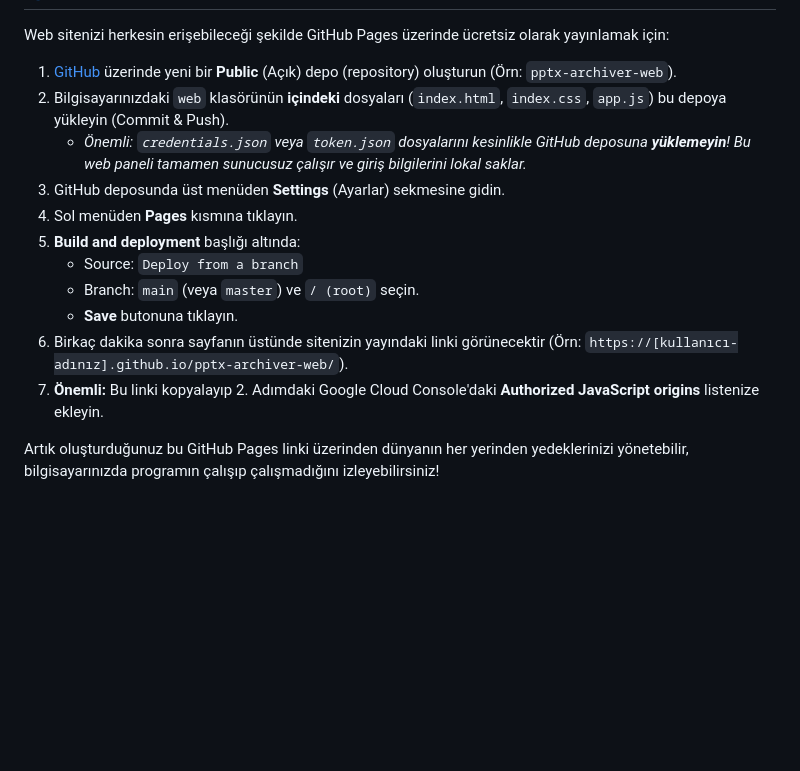
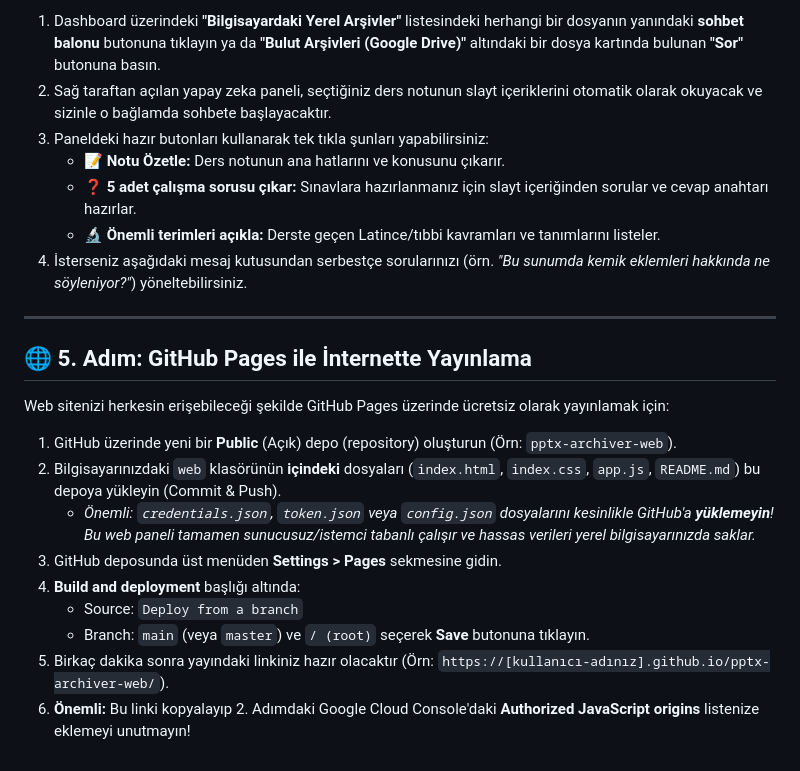
Before and after one commit to MedicalNurse/pptx-archiver-web, a Markdown page: README.md, the part around one of its changes. Drawn GitHub-style; blank space fills up the shorter version.

```diff
--- a/README.md
+++ b/README.md
@@ -39,16 +62,23 @@ Tarayıcının doğrudan ve güvenli bir şekilde Google Drive hesabınıza eri
+1. Dashboard üzerindeki **"Bilgisayardaki Yerel Arşivler"** listesindeki herhangi bir dosyanın yanındaki **sohbet balonu** butonuna tıklayın ya da **"Bulut Arşivleri (Google Drive)"** altındaki bir dosya kartında bulunan **"Sor"** butonuna basın.
+2. Sağ taraftan açılan yapay zeka paneli, seçtiğiniz ders notunun slayt içeriklerini otomatik olarak okuyacak ve sizinle o bağlamda sohbete başlayacaktır.
+3. Paneldeki hazır butonları kullanarak tek tıkla şunları yapabilirsiniz:
+   * 📝 **Notu Özetle:** Ders notunun ana hatlarını ve konusunu çıkarır.
+   * ❓ **5 adet çalışma sorusu çıkar:** Sınavlara hazırlanmanız için slayt içeriğinden sorular ve cevap anahtarı hazırlar.
+   * 🔬 **Önemli terimleri açıkla:** Derste geçen Latince/tıbbi kavramları ve tanımlarını listeler.
+4. İsterseniz aşağıdaki mesaj kutusundan serbestçe sorularınızı (örn. *"Bu sunumda kemik eklemleri hakkında ne söyleniyor?"*) yöneltebilirsiniz.
+
+---
+
+## 🌐 5. Adım: GitHub Pages ile İnternette Yayınlama
 
 Web sitenizi herkesin erişebileceği şekilde GitHub Pages üzerinde ücretsiz olarak yayınlamak için:
 
-1. [GitHub](https://github.com) üzerinde yeni bir **Public** (Açık) depo (repository) oluşturun (Örn: `pptx-archiver-web`).
-2. Bilgisayarınızdaki `web` klasörünün **içindeki** dosyaları (`index.html`, `index.css`, `app.js`) bu depoya yükleyin (Commit & Push).
-   * *Önemli: `credentials.json` veya `token.json` dosyalarını kesinlikle GitHub deposuna **yüklemeyin**! Bu web paneli tamamen sunucusuz çalışır ve giriş bilgilerini lokal saklar.*
-3. GitHub deposunda üst menüden **Settings** (Ayarlar) sekmesine gidin.
-4. Sol menüden **Pages** kısmına tıklayın.
-5. **Build and deployment** başlığı altında:
+1. GitHub üzerinde yeni bir **Public** (Açık) depo (repository) oluşturun (Örn: `pptx-archiver-web`).
+2. Bilgisayarınızdaki `web` klasörünün **içindeki** dosyaları (`index.html`, `index.css`, `app.js`, `README.md`) bu depoya yükleyin (Commit & Push).
+   * *Önemli: `credentials.json`, `token.json` veya `config.json` dosyalarını kesinlikle GitHub'a **yüklemeyin**! Bu web paneli tamamen sunucusuz/istemci tabanlı çalışır ve hassas verileri yerel bilgisayarınızda saklar.*
+3. GitHub deposunda üst menüden **Settings > Pages** sekmesine gidin.
+4. **Build and deployment** başlığı altında:
    * Source: `Deploy from a branch`
-   * Branch: `main` (veya `master`) ve `/ (root)` seçin.
-   * **Save** butonuna tıklayın.
-6. Birkaç dakika sonra sayfanın üstünde sitenizin yayındaki linki görünecektir (Örn: `https://[kullanıcı-adınız].github.io/pptx-archiver-web/`).
-7. **Önemli:** Bu linki kopyalayıp 2. Adımdaki Google Cloud Console'daki **Authorized JavaScript origins** listenize ekleyin.
-
-Artık oluşturduğunuz bu GitHub Pages linki üzerinden dünyanın her yerinden yedeklerinizi yönetebilir, bilgisayarınızda programın çalışıp çalışmadığını izleyebilirsiniz!
+   * Branch: `main` (veya `master`) ve `/ (root)` seçerek **Save** butonuna tıklayın.
+5. Birkaç dakika sonra yayındaki linkiniz hazır olacaktır (Örn: `https://[kullanıcı-adınız].github.io/pptx-archiver-web/`).
+6. **Önemli:** Bu linki kopyalayıp 2. Adımdaki Google Cloud Console'daki **Authorized JavaScript origins** listenize eklemeyi unutmayın!
```
Also changed, not shown: other parts of README.md (+33 -10 lines).
